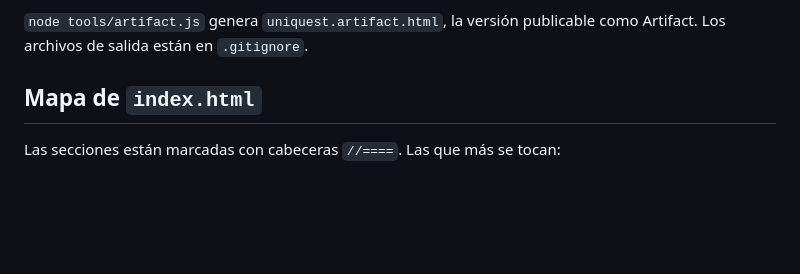
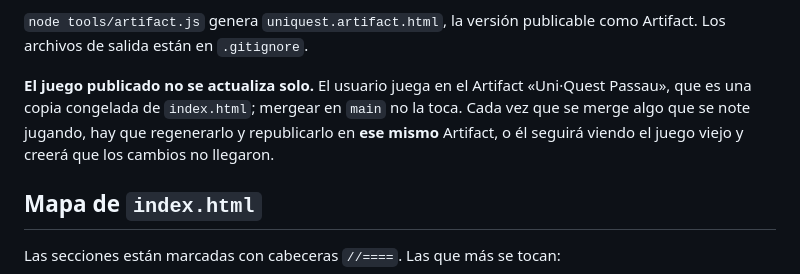
Before and after one commit to danimon10/pokepassau, a Markdown page: CLAUDE.md, the part around the change. Drawn GitHub-style; blank space fills up the shorter version.

```diff
--- a/CLAUDE.md
+++ b/CLAUDE.md
@@ -97,6 +97,12 @@ quedaría fuera de la rejilla nueva.
 
 `node tools/artifact.js` genera `uniquest.artifact.html`, la versión
 publicable como Artifact. Los archivos de salida están en `.gitignore`.
+
+**El juego publicado no se actualiza solo.** El usuario juega en el Artifact
+«Uni·Quest Passau», que es una copia congelada de `index.html`; mergear en
+`main` no la toca. Cada vez que se merge algo que se note jugando, hay que
+regenerarlo y republicarlo en **ese mismo** Artifact, o él seguirá viendo el
+juego viejo y creerá que los cambios no llegaron.
 
 ## Mapa de `index.html`
 
```
